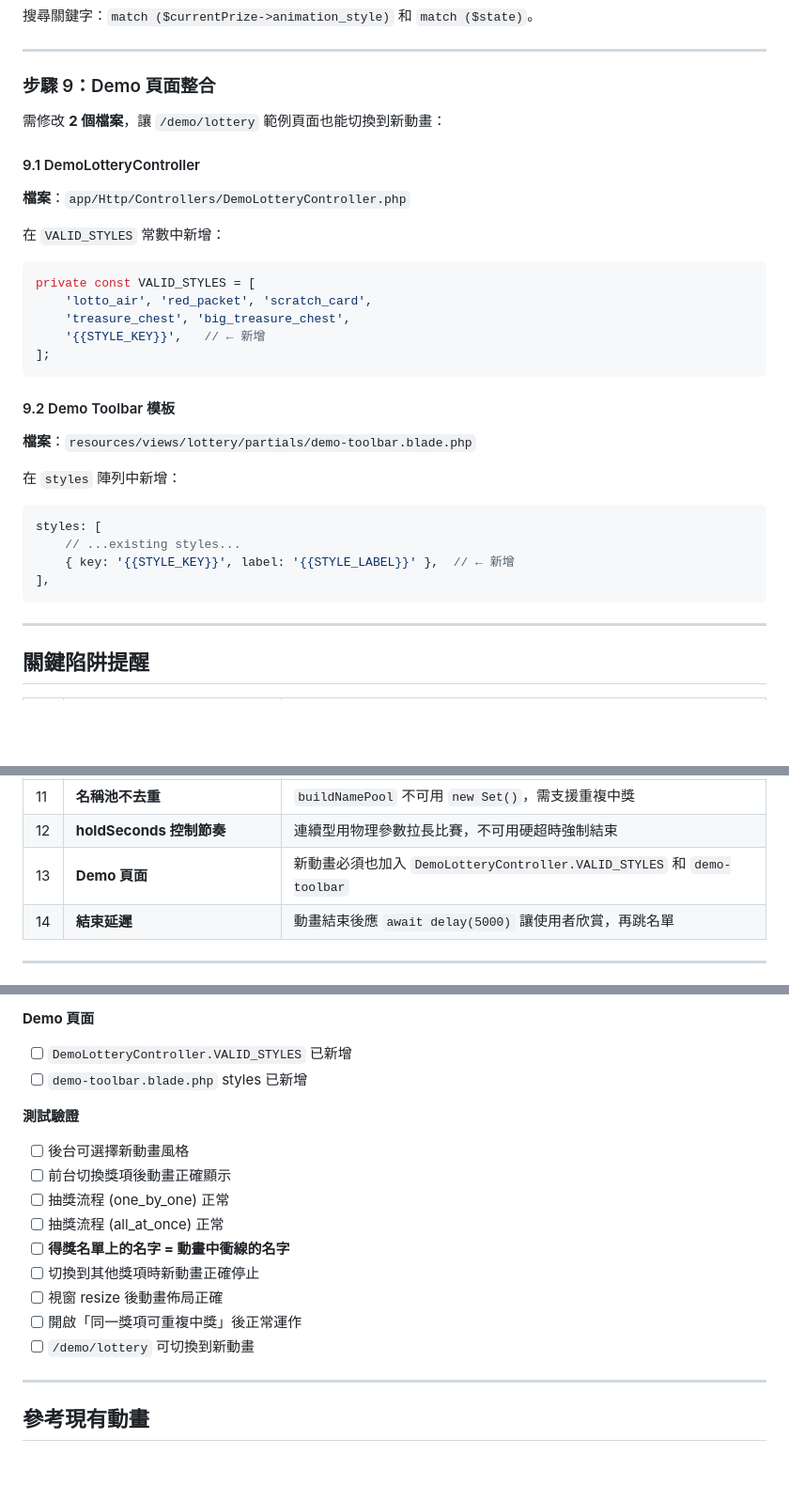
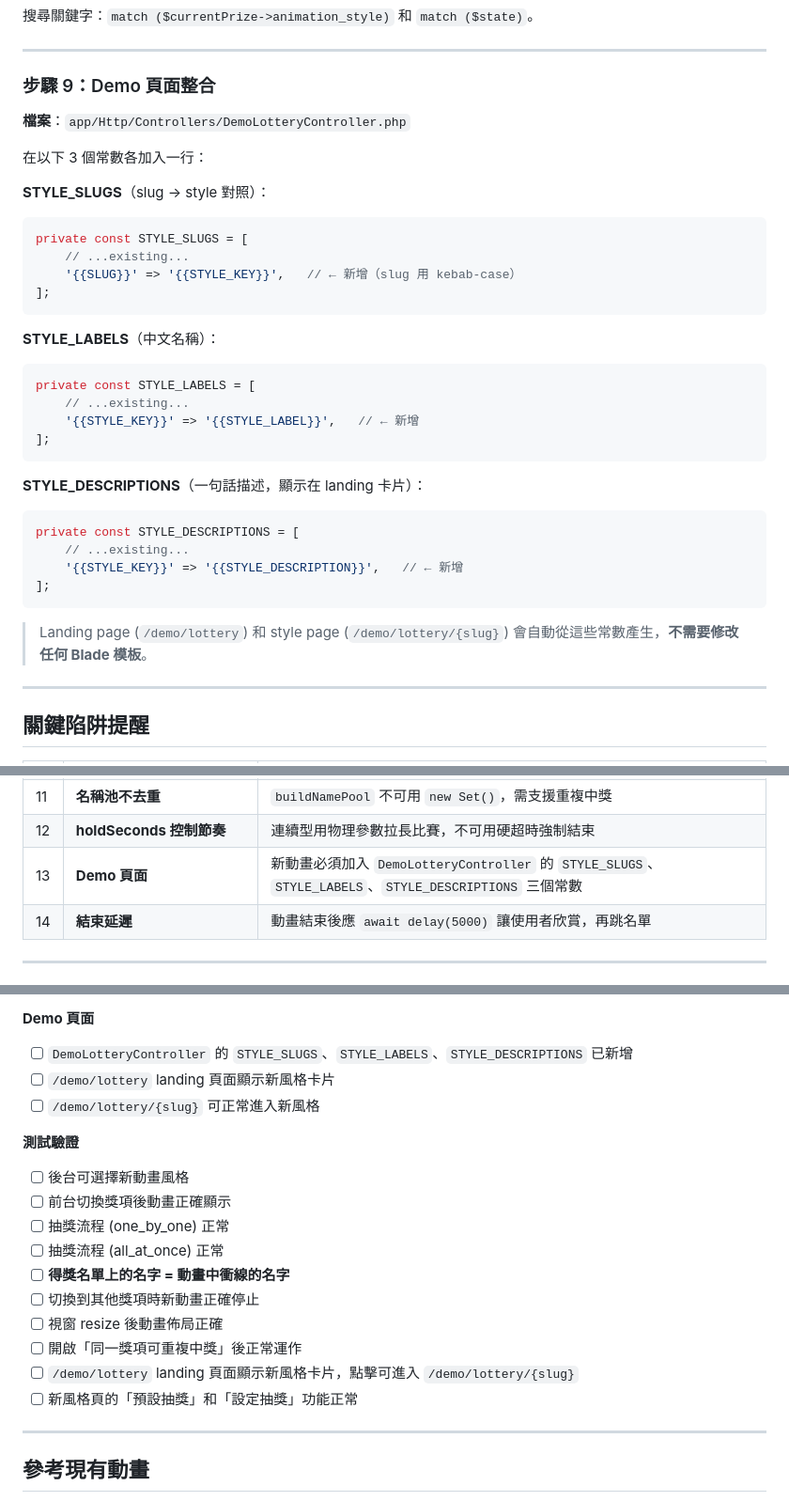
Before and after one commit to hahauccu/lottery, a Markdown page: skills/add-lottery-animation.skill.md, 3 parts joined by grey strips. Shown at 94% size. GitHub-like rendering; blank space fills up the shorter version.

Commit message:
docs(skill): 更新 add-lottery-animation 步驟 9 對應 Demo 新架構
步驟 9 改為引用 STYLE_SLUGS / STYLE_LABELS / STYLE_DESCRIPTIONS 三常數，
移除舊的 VALID_STYLES 和 demo-toolbar.blade.php 引用，同步更新檢查清單與陷阱表。

Co-Authored-By: Claude Opus 4.6 <noreply@anthropic.com>

````diff
--- a/skills/add-lottery-animation.skill.md
+++ b/skills/add-lottery-animation.skill.md
@@ -445,34 +445,35 @@ $validStyles = ['lotto_air', 'red_packet', 'scratch_card', 'treasure_chest', 'bi
 
 ### 步驟 9：Demo 頁面整合
 
-需修改 **2 個檔案**，讓 `/demo/lottery` 範例頁面也能切換到新動畫：
-
-#### 9.1 DemoLotteryController
-
 **檔案**：`app/Http/Controllers/DemoLotteryController.php`
 
-在 `VALID_STYLES` 常數中新增：
+在以下 3 個常數各加入一行：
 
+**STYLE_SLUGS**（slug → style 對照）：
 ```php
-private const VALID_STYLES = [
-    'lotto_air', 'red_packet', 'scratch_card',
-    'treasure_chest', 'big_treasure_chest',
-    '{{STYLE_KEY}}',   // ← 新增
+private const STYLE_SLUGS = [
+    // ...existing...
+    '{{SLUG}}' => '{{STYLE_KEY}}',   // ← 新增（slug 用 kebab-case）
 ];
 ```
 
-#### 9.2 Demo Toolbar 模板
+**STYLE_LABELS**（中文名稱）：
+```php
+private const STYLE_LABELS = [
+    // ...existing...
+    '{{STYLE_KEY}}' => '{{STYLE_LABEL}}',   // ← 新增
+];
+```
 
-**檔案**：`resources/views/lottery/partials/demo-toolbar.blade.php`
+**STYLE_DESCRIPTIONS**（一句話描述，顯示在 landing 卡片）：
+```php
+private const STYLE_DESCRIPTIONS = [
+    // ...existing...
+    '{{STYLE_KEY}}' => '{{STYLE_DESCRIPTION}}',   // ← 新增
+];
+```
 
-在 `styles` 陣列中新增：
-
-```javascript
-styles: [
-    // ...existing styles...
-    { key: '{{STYLE_KEY}}', label: '{{STYLE_LABEL}}' },  // ← 新增
-],
-```
+> Landing page (`/demo/lottery`) 和 style page (`/demo/lottery/{slug}`) 會自動從這些常數產生，**不需要修改任何 Blade 模板**。
 
 ---
 
@@ -492,7 +493,7 @@ styles: [
 | 10 | **winnerQueue 順序** | 連續型動畫必須用 winnerQueue 匹配名稱，不可直接分配名字到元素 |
 | 11 | **名稱池不去重** | `buildNamePool` 不可用 `new Set()`，需支援重複中獎 |
 | 12 | **holdSeconds 控制節奏** | 連續型用物理參數拉長比賽，不可用硬超時強制結束 |
-| 13 | **Demo 頁面** | 新動畫必須也加入 `DemoLotteryController.VALID_STYLES` 和 `demo-toolbar` |
+| 13 | **Demo 頁面** | 新動畫必須加入 `DemoLotteryController` 的 `STYLE_SLUGS`、`STYLE_LABELS`、`STYLE_DESCRIPTIONS` 三個常數 |
 | 14 | **結束延遲** | 動畫結束後應 `await delay(5000)` 讓使用者欣賞，再跳名單 |
 
 ---
@@ -524,8 +525,9 @@ styles: [
 - [ ] 所有 `match` 中文對照已新增（共 3 處）
 
 **Demo 頁面**
-- [ ] `DemoLotteryController.VALID_STYLES` 已新增
-- [ ] `demo-toolbar.blade.php` styles 已新增
+- [ ] `DemoLotteryController` 的 `STYLE_SLUGS`、`STYLE_LABELS`、`STYLE_DESCRIPTIONS` 已新增
+- [ ] `/demo/lottery` landing 頁面顯示新風格卡片
+- [ ] `/demo/lottery/{slug}` 可正常進入新風格
 
 **測試驗證**
 - [ ] 後台可選擇新動畫風格
@@ -536,7 +538,8 @@ styles: [
 - [ ] 切換到其他獎項時新動畫正確停止
 - [ ] 視窗 resize 後動畫佈局正確
 - [ ] 開啟「同一獎項可重複中獎」後正常運作
-- [ ] `/demo/lottery` 可切換到新動畫
+- [ ] `/demo/lottery` landing 頁面顯示新風格卡片，點擊可進入 `/demo/lottery/{slug}`
+- [ ] 新風格頁的「預設抽獎」和「設定抽獎」功能正常
 
 ---
 
````
